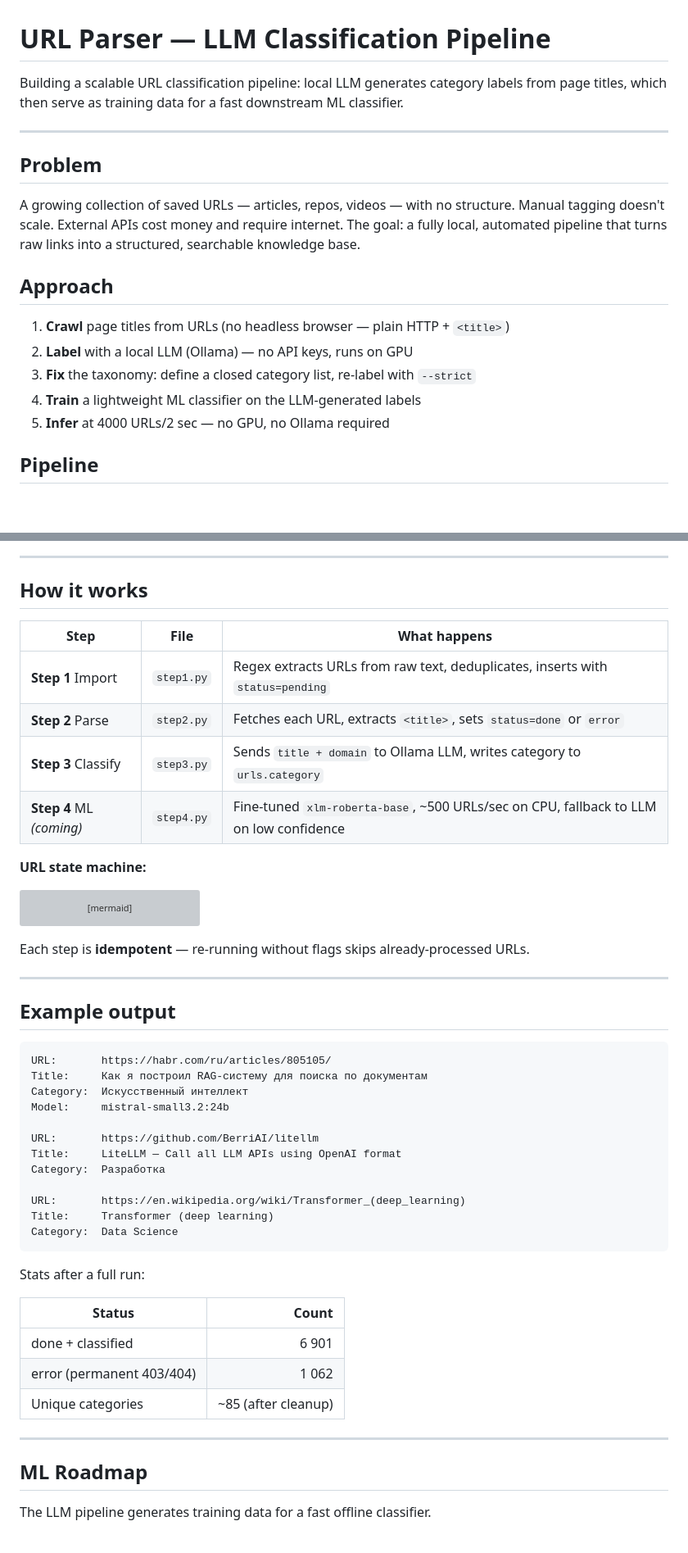
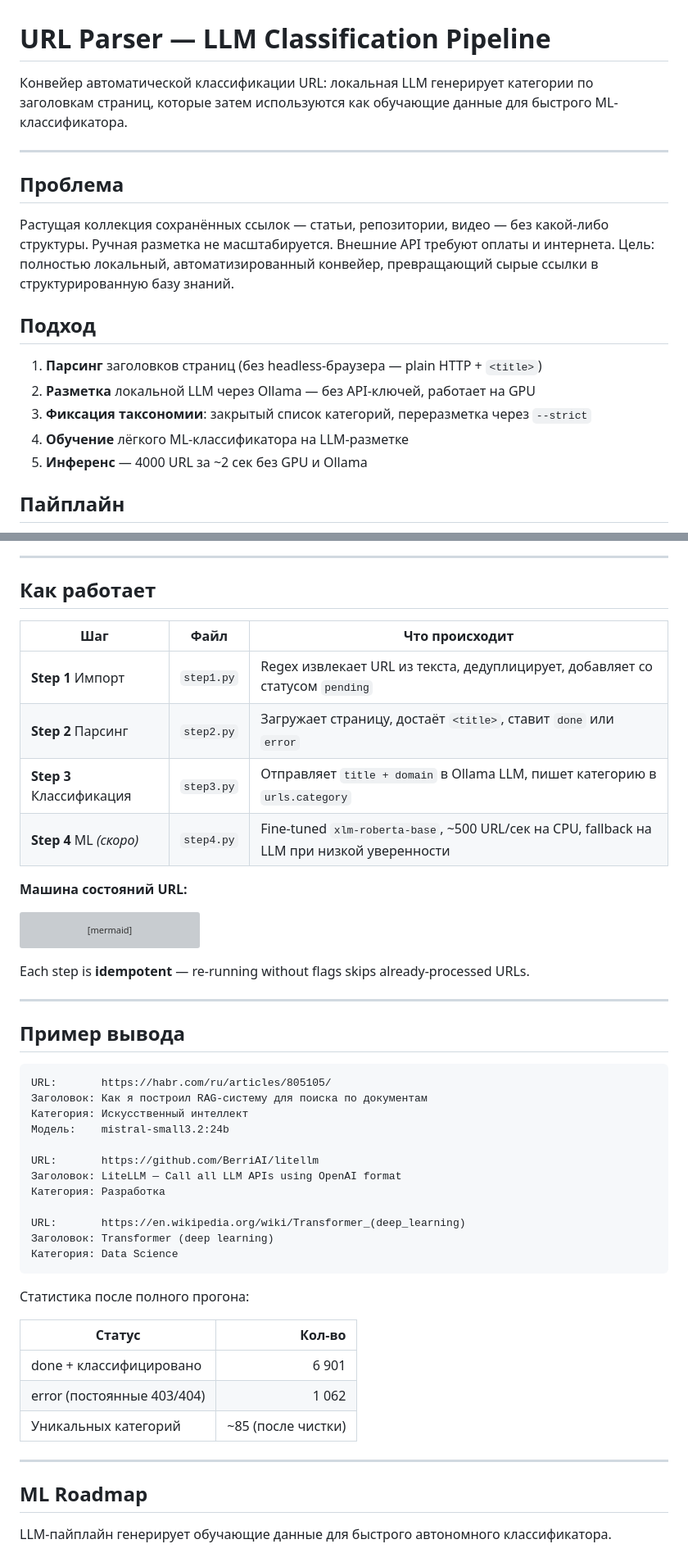
Before and after one commit to ioncat/web-page-classifier, a Markdown page: README.md, 2 parts joined by grey strips. Shown at 82% size. Drawn GitHub-style; blank space fills up the shorter version; grey boxes are pictures that could not be loaded.

````diff
--- a/README.md
+++ b/README.md
@@ -1,22 +1,22 @@
 # URL Parser — LLM Classification Pipeline
 
-Building a scalable URL classification pipeline: local LLM generates category labels from page titles, which then serve as training data for a fast downstream ML classifier.
+Конвейер автоматической классификации URL: локальная LLM генерирует категории по заголовкам страниц, которые затем используются как обучающие данные для быстрого ML-классификатора.
 
 ---
 
-## Problem
+## Проблема
 
-A growing collection of saved URLs — articles, repos, videos — with no structure. Manual tagging doesn't scale. External APIs cost money and require internet. The goal: a fully local, automated pipeline that turns raw links into a structured, searchable knowledge base.
+Растущая коллекция сохранённых ссылок — статьи, репозитории, видео — без какой-либо структуры. Ручная разметка не масштабируется. Внешние API требуют оплаты и интернета. Цель: полностью локальный, автоматизированный конвейер, превращающий сырые ссылки в структурированную базу знаний.
 
-## Approach
+## Подход
 
-1. **Crawl** page titles from URLs (no headless browser — plain HTTP + `<title>`)
-2. **Label** with a local LLM (Ollama) — no API keys, runs on GPU
-3. **Fix** the taxonomy: define a closed category list, re-label with `--strict`
-4. **Train** a lightweight ML classifier on the LLM-generated labels
-5. **Infer** at 4000 URLs/2 sec — no GPU, no Ollama required
+1. **Парсинг** заголовков страниц (без headless-браузера — plain HTTP + `<title>`)
+2. **Разметка** локальной LLM через Ollama — без API-ключей, работает на GPU
+3. **Фиксация таксономии**: закрытый список категорий, переразметка через `--strict`
+4. **Обучение** лёгкого ML-классификатора на LLM-разметке
+5. **Инференс** — 4000 URL за ~2 сек без GPU и Ollama
 
-## Pipeline
+## Пайплайн
 
 ```mermaid
 flowchart LR
@@ -34,16 +34,16 @@ flowchart LR
 
 ---
 
-## How it works
+## Как работает
 
-| Step | File | What happens |
-|------|------|-------------|
-| **Step 1** Import | `step1.py` | Regex extracts URLs from raw text, deduplicates, inserts with `status=pending` |
-| **Step 2** Parse | `step2.py` | Fetches each URL, extracts `<title>`, sets `status=done` or `error` |
-| **Step 3** Classify | `step3.py` | Sends `title + domain` to Ollama LLM, writes category to `urls.category` |
-| **Step 4** ML *(coming)* | `step4.py` | Fine-tuned `xlm-roberta-base`, ~500 URLs/sec on CPU, fallback to LLM on low confidence |
+| Шаг | Файл | Что происходит |
+|-----|------|----------------|
+| **Step 1** Импорт | `step1.py` | Regex извлекает URL из текста, дедуплицирует, добавляет со статусом `pending` |
+| **Step 2** Парсинг | `step2.py` | Загружает страницу, достаёт `<title>`, ставит `done` или `error` |
+| **Step 3** Классификация | `step3.py` | Отправляет `title + domain` в Ollama LLM, пишет категорию в `urls.category` |
+| **Step 4** ML *(скоро)* | `step4.py` | Fine-tuned `xlm-roberta-base`, ~500 URL/сек на CPU, fallback на LLM при низкой уверенности |
 
-**URL state machine:**
+**Машина состояний URL:**
 
 ```mermaid
 stateDiagram-v2
@@ -60,36 +60,36 @@ Each step is **idempotent** — re-running without flags skips already-processed
 
 ---
 
-## Example output
+## Пример вывода
 
 ```
 URL:       https://habr.com/ru/articles/805105/
-Title:     Как я построил RAG-систему для поиска по документам
-Category:  Искусственный интеллект
-Model:     mistral-small3.2:24b
+Заголовок: Как я построил RAG-систему для поиска по документам
+Категория: Искусственный интеллект
+Модель:    mistral-small3.2:24b
 
 URL:       https://github.com/BerriAI/litellm
-Title:     LiteLLM — Call all LLM APIs using OpenAI format
-Category:  Разработка
+Заголовок: LiteLLM — Call all LLM APIs using OpenAI format
+Категория: Разработка
 
 URL:       https://en.wikipedia.org/wiki/Transformer_(deep_learning)
-Title:     Transformer (deep learning)
-Category:  Data Science
+Заголовок: Transformer (deep learning)
+Категория: Data Science
 ```
 
-Stats after a full run:
+Статистика после полного прогона:
 
-| Status | Count |
-|--------|------:|
-| done + classified | 6 901 |
-| error (permanent 403/404) | 1 062 |
-| Unique categories | ~85 (after cleanup) |
+| Статус | Кол-во |
+|--------|-------:|
+| done + классифицировано | 6 901 |
+| error (постоянные 403/404) | 1 062 |
+| Уникальных категорий | ~85 (после чистки) |
 
 ---
 
 ## ML Roadmap
 
-The LLM pipeline generates training data for a fast offline classifier.
+LLM-пайплайн генерирует обучающие данные для быстрого автономного классификатора.
 
 ```mermaid
 flowchart TD
````
Also changed, not shown: other parts of README.md (+27 -27 lines), docs/models-compare.md (+16 -16 lines).
